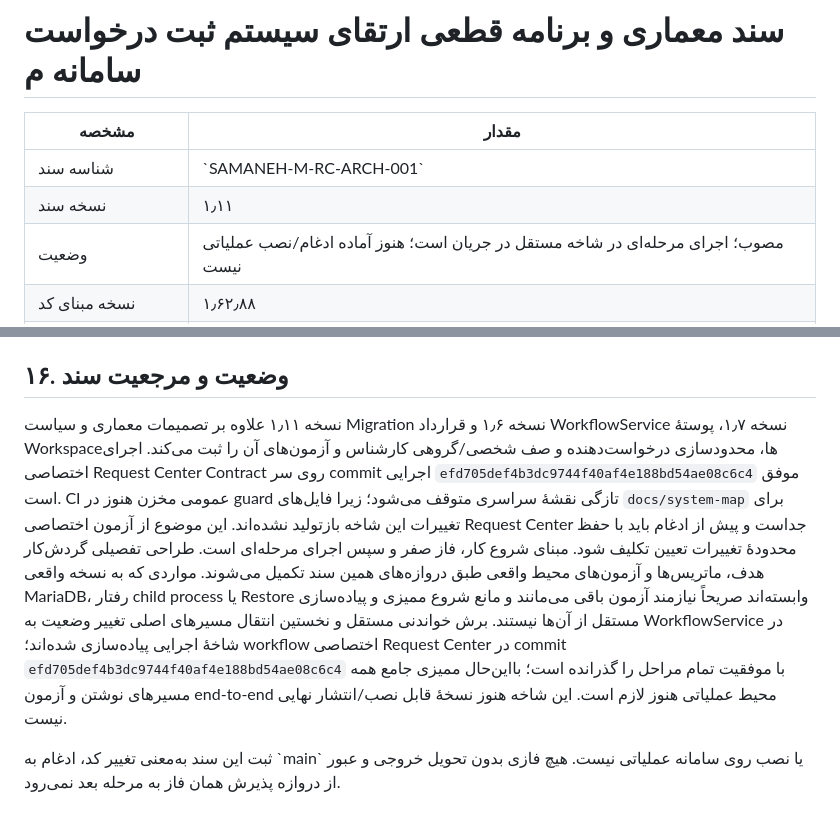
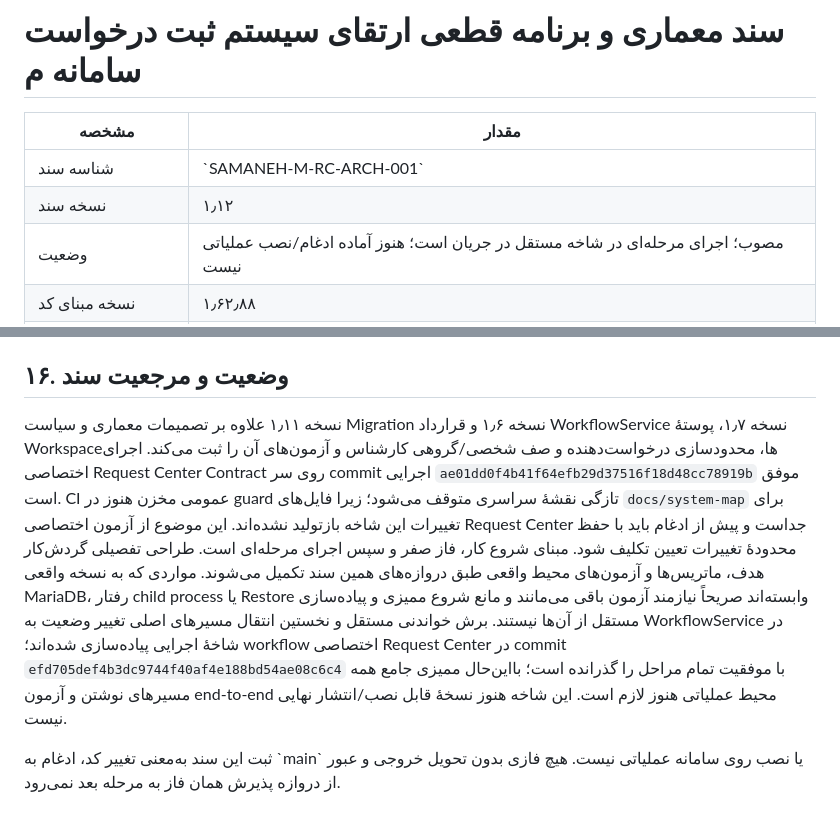
Before and after one commit to alirezarahimy-code/ticket, a Markdown page: docs/architecture/REQUEST-CENTER-ARCHITECTURE.md, 2 parts joined by grey strips. Rendered like a GitHub page.

Commit message:
docs(request-center): sync architecture to verified workspace navigation and MariaDB contract

```diff
--- a/docs/architecture/REQUEST-CENTER-ARCHITECTURE.md
+++ b/docs/architecture/REQUEST-CENTER-ARCHITECTURE.md
@@ -3,7 +3,7 @@
 | مشخصه | مقدار |
 |---|---|
 | شناسه سند | \`SAMANEH-M-RC-ARCH-001\` |
-| نسخه سند | ۱٫۱۱ |
+| نسخه سند | ۱٫۱۲ |
 | وضعیت | مصوب؛ اجرای مرحله‌ای در شاخه مستقل در جریان است؛ هنوز آماده ادغام/نصب عملیاتی نیست |
 | نسخه مبنای کد | ۱٫۶۲٫۸۸ |
 | Commit مبنای کد | \`ab073ee9fffc56ccd1a2093d02725b95891e0d63\` |
@@ -586,6 +586,6 @@
 
 ## ۱۶. وضعیت و مرجعیت سند
 
-نسخه ۱٫۱۱ علاوه بر تصمیمات معماری و سیاست Migration نسخه ۱٫۶ و قرارداد WorkflowService نسخه ۱٫۷، پوستهٔ Workspaceها، محدودسازی درخواست‌دهنده و صف شخصی/گروهی کارشناس و آزمون‌های آن را ثبت می‌کند. اجرای اختصاصی Request Center Contract روی سر commit اجرایی `efd705def4b3dc9744f40af4e188bd54ae08c6c4` موفق است. CI عمومی مخزن هنوز در guard تازگی نقشهٔ سراسری متوقف می‌شود؛ زیرا فایل‌های `docs/system-map` برای تغییرات این شاخه بازتولید نشده‌اند. این موضوع از آزمون اختصاصی Request Center جداست و پیش از ادغام باید با حفظ محدودهٔ تغییرات تعیین تکلیف شود. مبنای شروع کار، فاز صفر و سپس اجرای مرحله‌ای است. طراحی تفصیلی گردش‌کار هدف، ماتریس‌ها و آزمون‌های محیط واقعی طبق دروازه‌های همین سند تکمیل می‌شوند. مواردی که به نسخه واقعی MariaDB، رفتار child process یا Restore وابسته‌اند صریحاً نیازمند آزمون باقی می‌مانند و مانع شروع ممیزی و پیاده‌سازی مستقل از آن‌ها نیستند. برش خواندنی مستقل و نخستین انتقال مسیرهای اصلی تغییر وضعیت به WorkflowService در شاخهٔ اجرایی پیاده‌سازی شده‌اند؛ workflow اختصاصی Request Center در commit `efd705def4b3dc9744f40af4e188bd54ae08c6c4` با موفقیت تمام مراحل را گذرانده است؛ بااین‌حال ممیزی جامع همه مسیرهای نوشتن و آزمون end-to-end محیط عملیاتی هنوز لازم است. این شاخه هنوز نسخهٔ قابل نصب/انتشار نهایی نیست.
+نسخه ۱٫۱۱ علاوه بر تصمیمات معماری و سیاست Migration نسخه ۱٫۶ و قرارداد WorkflowService نسخه ۱٫۷، پوستهٔ Workspaceها، محدودسازی درخواست‌دهنده و صف شخصی/گروهی کارشناس و آزمون‌های آن را ثبت می‌کند. اجرای اختصاصی Request Center Contract روی سر commit اجرایی `ae01dd0f4b41f64efb29d37516f18d48cc78919b` موفق است. CI عمومی مخزن هنوز در guard تازگی نقشهٔ سراسری متوقف می‌شود؛ زیرا فایل‌های `docs/system-map` برای تغییرات این شاخه بازتولید نشده‌اند. این موضوع از آزمون اختصاصی Request Center جداست و پیش از ادغام باید با حفظ محدودهٔ تغییرات تعیین تکلیف شود. مبنای شروع کار، فاز صفر و سپس اجرای مرحله‌ای است. طراحی تفصیلی گردش‌کار هدف، ماتریس‌ها و آزمون‌های محیط واقعی طبق دروازه‌های همین سند تکمیل می‌شوند. مواردی که به نسخه واقعی MariaDB، رفتار child process یا Restore وابسته‌اند صریحاً نیازمند آزمون باقی می‌مانند و مانع شروع ممیزی و پیاده‌سازی مستقل از آن‌ها نیستند. برش خواندنی مستقل و نخستین انتقال مسیرهای اصلی تغییر وضعیت به WorkflowService در شاخهٔ اجرایی پیاده‌سازی شده‌اند؛ workflow اختصاصی Request Center در commit `efd705def4b3dc9744f40af4e188bd54ae08c6c4` با موفقیت تمام مراحل را گذرانده است؛ بااین‌حال ممیزی جامع همه مسیرهای نوشتن و آزمون end-to-end محیط عملیاتی هنوز لازم است. این شاخه هنوز نسخهٔ قابل نصب/انتشار نهایی نیست.
 
 ثبت این سند به‌معنی تغییر کد، ادغام به \`main\` یا نصب روی سامانه عملیاتی نیست. هیچ فازی بدون تحویل خروجی و عبور از دروازه پذیرش همان فاز به مرحله بعد نمی‌رود.
```
